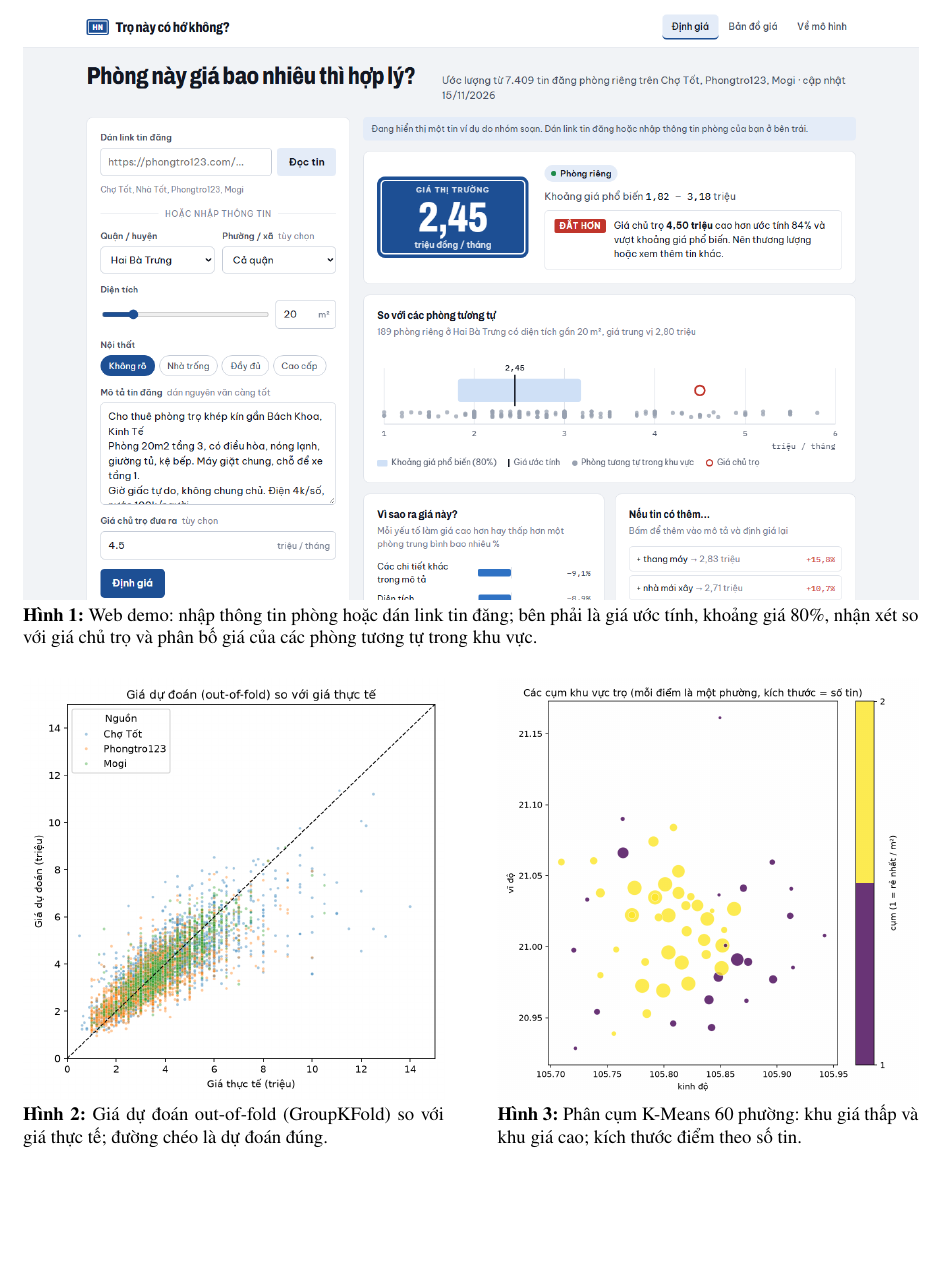
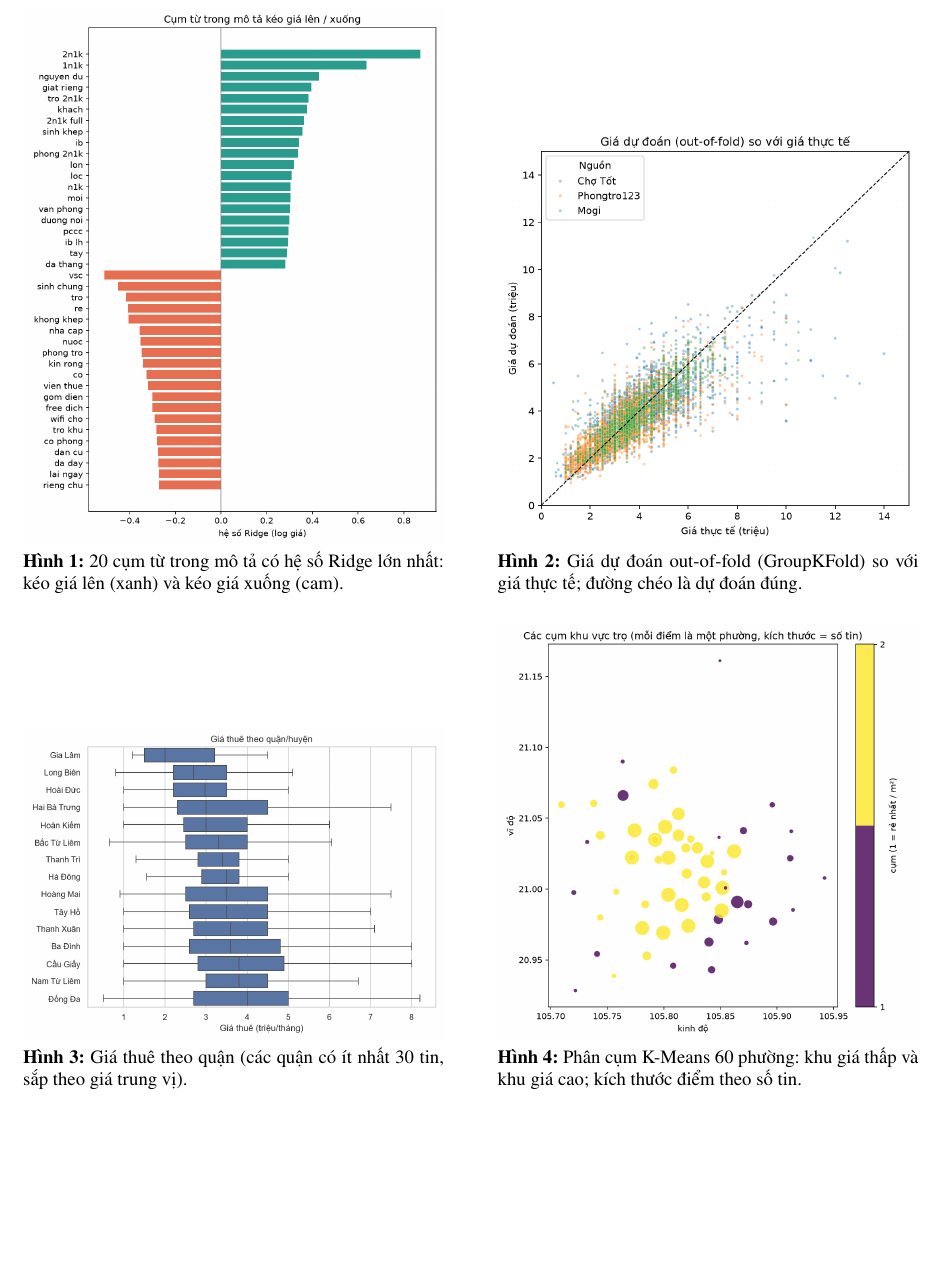
Before and after one commit to ToanKhanh137/DinhGiaPhongTro, a LaTeX document (docs/bao_cao_tien_do/Group09_ProgressReport.tex): part of page 3 of 3, cut at the place of the change. Compiled offline with pdfLaTeX.

Commit message:
Cập nhật báo cáo tiến độ

```diff
--- a/docs/bao_cao_tien_do/Group09_ProgressReport.tex
+++ b/docs/bao_cao_tien_do/Group09_ProgressReport.tex
@@ -175,14 +176,22 @@ Slide 12 phút và kịch bản demo & Trần Việt Gia Khánh, Hà Trọng Th
 % ------------------------------------------------------------------ hình minh họa
 \begin{figure}[p]
 \centering
-\includegraphics[width=\textwidth]{../screenshots/demo_dinh_gia.png}
-\caption{Web demo: nhập thông tin phòng hoặc dán link tin đăng; bên phải là giá ước tính, khoảng giá 80\%,
-nhận xét so với giá chủ trọ và phân bố giá của các phòng tương tự trong khu vực.}
-\vspace{14pt}
+\begin{minipage}[t]{0.47\textwidth}
+  \centering
+  \includegraphics[width=\linewidth]{../../reports/figures/06_tfidf_coefficients.png}
+  \caption{20 cụm từ trong mô tả có hệ số Ridge lớn nhất: kéo giá lên (xanh) và kéo giá xuống (cam).}
+\end{minipage}\hfill
 \begin{minipage}[t]{0.47\textwidth}
   \centering
   \includegraphics[width=\linewidth]{../../reports/figures/07_pred_vs_actual.png}
   \caption{Giá dự đoán out-of-fold (GroupKFold) so với giá thực tế; đường chéo là dự đoán đúng.}
+\end{minipage}
+
+\vspace{12pt}
+\begin{minipage}[t]{0.47\textwidth}
+  \centering
+  \includegraphics[width=\linewidth]{../../reports/figures/02_price_by_district.png}
+  \caption{Giá thuê theo quận (các quận có ít nhất 30 tin, sắp theo giá trung vị).}
 \end{minipage}\hfill
 \begin{minipage}[t]{0.47\textwidth}
   \centering
```
Also changed, not shown: docs/DAN_Y_BAO_CAO.md (+1 -1 lines), README.md, docs/bao_cao_tien_do/Group09_ProgressReport.pdf, docs/bao_cao_tien_do/Group09_ProgressReport.tex (7 more changed lines).
